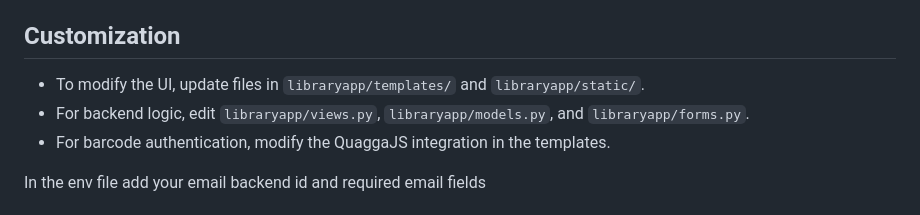
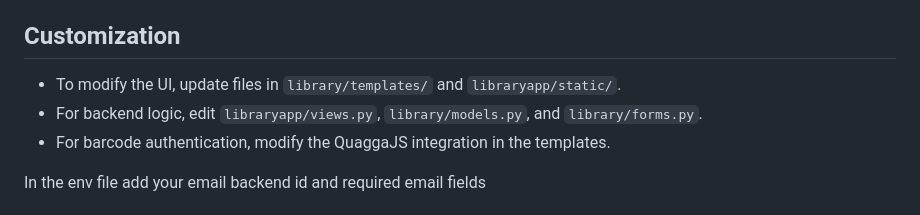
Before and after one commit to rtk007/Library-Management-System, a Markdown page: lms2/Readme.md, the part around the change. Drawn GitHub-style.

```diff
--- a/lms2/Readme.md
+++ b/lms2/Readme.md
@@ -97,8 +97,8 @@ Ensure you have the following installed:
 - **`db.sqlite3`:** The SQLite database file storing application data.
 
 ## Customization
-- To modify the UI, update files in `libraryapp/templates/` and `libraryapp/static/`.
-- For backend logic, edit `libraryapp/views.py`, `libraryapp/models.py`, and `libraryapp/forms.py`.
+- To modify the UI, update files in `library/templates/` and `libraryapp/static/`.
+- For backend logic, edit `libraryapp/views.py`, `library/models.py`, and `library/forms.py`.
 - For barcode authentication, modify the QuaggaJS integration in the templates.
 
 In the env file add your email backend id and required email fields
```
